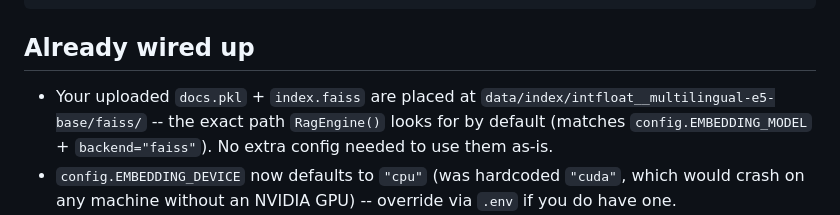
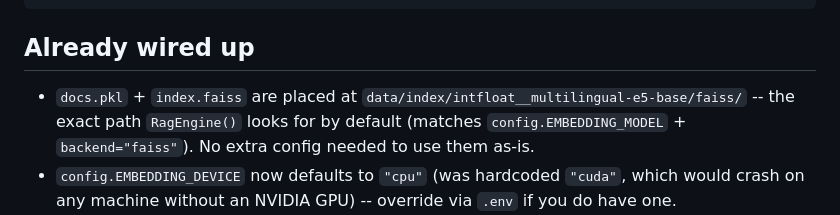
Before and after one commit to Eng-Zakaria/waffarha-chatbot, a Markdown page: README.md, the part around the change. Drawn GitHub-style.

```diff
--- a/README.md
+++ b/README.md
@@ -66,7 +66,7 @@ ingest/
 
 ## Already wired up
 
-- Your uploaded `docs.pkl` + `index.faiss` are placed at
+-  `docs.pkl` + `index.faiss` are placed at
   `data/index/intfloat__multilingual-e5-base/faiss/` -- the exact path
   `RagEngine()` looks for by default (matches `config.EMBEDDING_MODEL` +
   `backend="faiss"`). No extra config needed to use them as-is.
```
